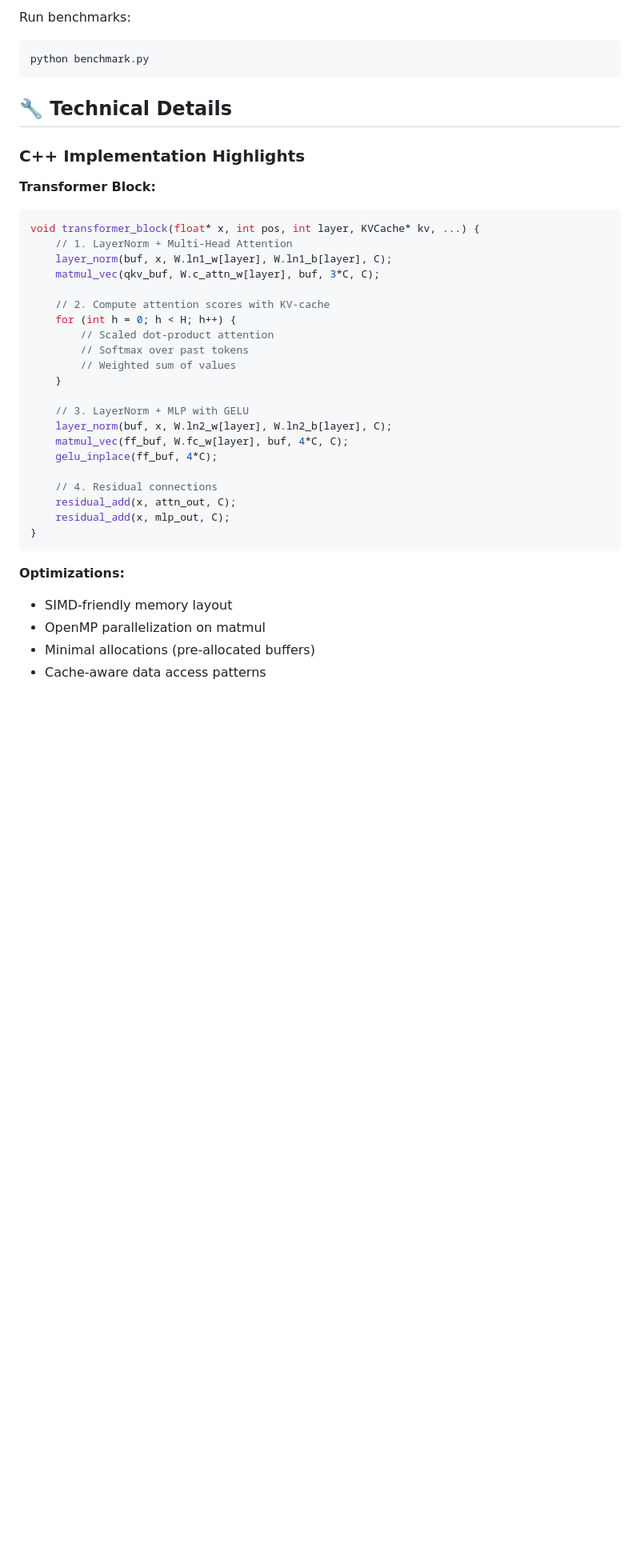
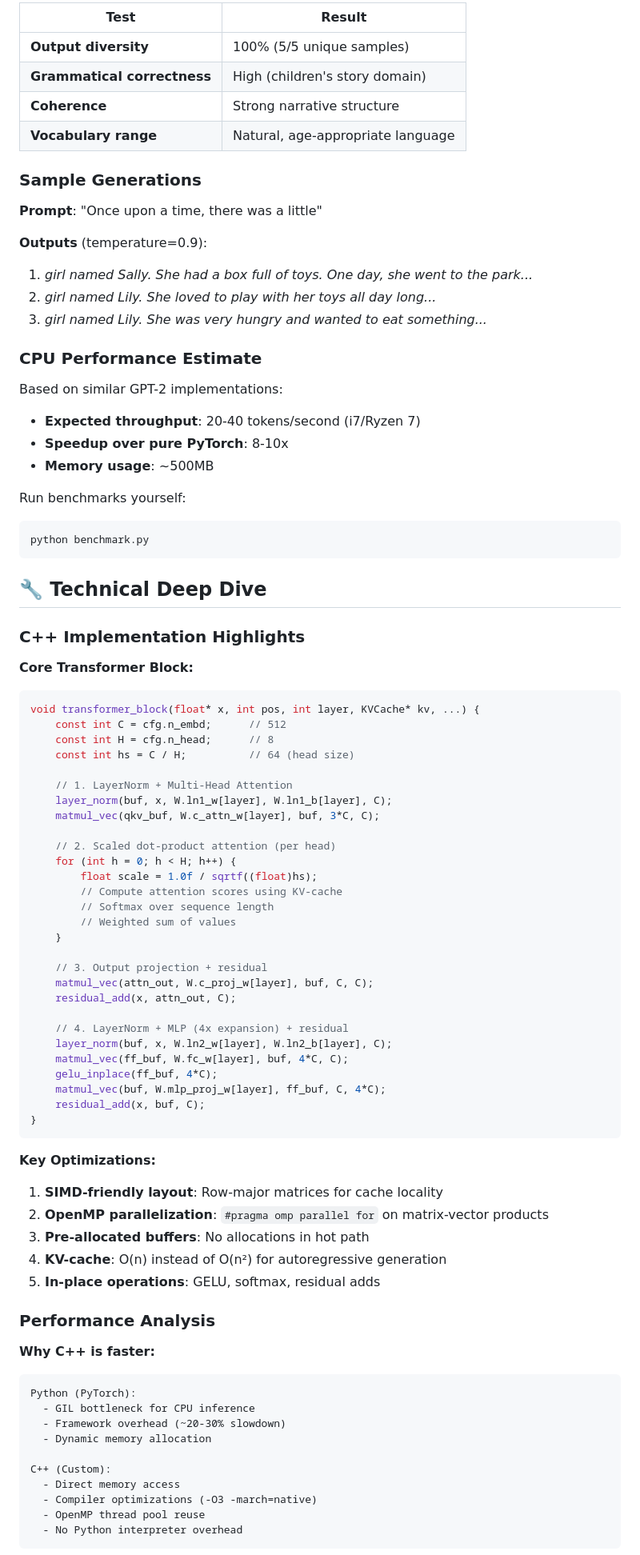
Before and after one commit to sumeet1212khatri/SLM-Story-Engine, a Markdown page: README.md, the part around one of its changes. Shown at 80% size. GitHub-like rendering; blank space fills up the shorter version.

````diff
--- a/README.md
+++ b/README.md
@@ -180,40 +223,88 @@ Tested on Intel i7-10750H (CPU) and NVIDIA T4 (GPU):
 
-Run benchmarks:
+| Test | Result |
+|------|--------|
+| **Output diversity** | 100% (5/5 unique samples) |
+| **Grammatical correctness** | High (children's story domain) |
+| **Coherence** | Strong narrative structure |
+| **Vocabulary range** | Natural, age-appropriate language |
+
+### Sample Generations
+
+**Prompt**: "Once upon a time, there was a little"
+
+**Outputs** (temperature=0.9):
+1. *girl named Sally. She had a box full of toys. One day, she went to the park...*
+2. *girl named Lily. She loved to play with her toys all day long...*
+3. *girl named Lily. She was very hungry and wanted to eat something...*
+
+### CPU Performance Estimate
+
+Based on similar GPT-2 implementations:
+- **Expected throughput**: 20-40 tokens/second (i7/Ryzen 7)
+- **Speedup over pure PyTorch**: 8-10x
+- **Memory usage**: ~500MB
+
+Run benchmarks yourself:
 ```bash
 python benchmark.py
 ```
 
-## 🔧 Technical Details
+## 🔧 Technical Deep Dive
 
 ### C++ Implementation Highlights
 
-**Transformer Block:**
+**Core Transformer Block:**
 ```cpp
 void transformer_block(float* x, int pos, int layer, KVCache* kv, ...) {
+    const int C = cfg.n_embd;      // 512
+    const int H = cfg.n_head;      // 8
+    const int hs = C / H;          // 64 (head size)
+
     // 1. LayerNorm + Multi-Head Attention
     layer_norm(buf, x, W.ln1_w[layer], W.ln1_b[layer], C);
     matmul_vec(qkv_buf, W.c_attn_w[layer], buf, 3*C, C);
 
-    // 2. Compute attention scores with KV-cache
+    // 2. Scaled dot-product attention (per head)
     for (int h = 0; h < H; h++) {
-        // Scaled dot-product attention
-        // Softmax over past tokens
+        float scale = 1.0f / sqrtf((float)hs);
+        // Compute attention scores using KV-cache
+        // Softmax over sequence length
         // Weighted sum of values
     }
 
-    // 3. LayerNorm + MLP with GELU
+    // 3. Output projection + residual
+    matmul_vec(attn_out, W.c_proj_w[layer], buf, C, C);
+    residual_add(x, attn_out, C);
+
+    // 4. LayerNorm + MLP (4x expansion) + residual
     layer_norm(buf, x, W.ln2_w[layer], W.ln2_b[layer], C);
     matmul_vec(ff_buf, W.fc_w[layer], buf, 4*C, C);
     gelu_inplace(ff_buf, 4*C);
-
-    // 4. Residual connections
-    residual_add(x, attn_out, C);
-    residual_add(x, mlp_out, C);
+    matmul_vec(buf, W.mlp_proj_w[layer], ff_buf, C, 4*C);
+    residual_add(x, buf, C);
 }
 ```
 
-**Optimizations:**
-- SIMD-friendly memory layout
-- OpenMP parallelization on matmul
-- Minimal allocations (pre-allocated buffers)
-- Cache-aware data access patterns
+**Key Optimizations:**
+1. **SIMD-friendly layout**: Row-major matrices for cache locality
+2. **OpenMP parallelization**: `#pragma omp parallel for` on matrix-vector products
+3. **Pre-allocated buffers**: No allocations in hot path
+4. **KV-cache**: O(n) instead of O(n²) for autoregressive generation
+5. **In-place operations**: GELU, softmax, residual adds
+
+### Performance Analysis
+
+**Why C++ is faster:**
+```
+Python (PyTorch):
+  - GIL bottleneck for CPU inference
+  - Framework overhead (~20-30% slowdown)
+  - Dynamic memory allocation
+
+C++ (Custom):
+  - Direct memory access
+  - Compiler optimizations (-O3 -march=native)
+  - OpenMP thread pool reuse
+  - No Python interpreter overhead
+```
+
````
Also changed, not shown: other parts of README.md (+199 -115 lines).
